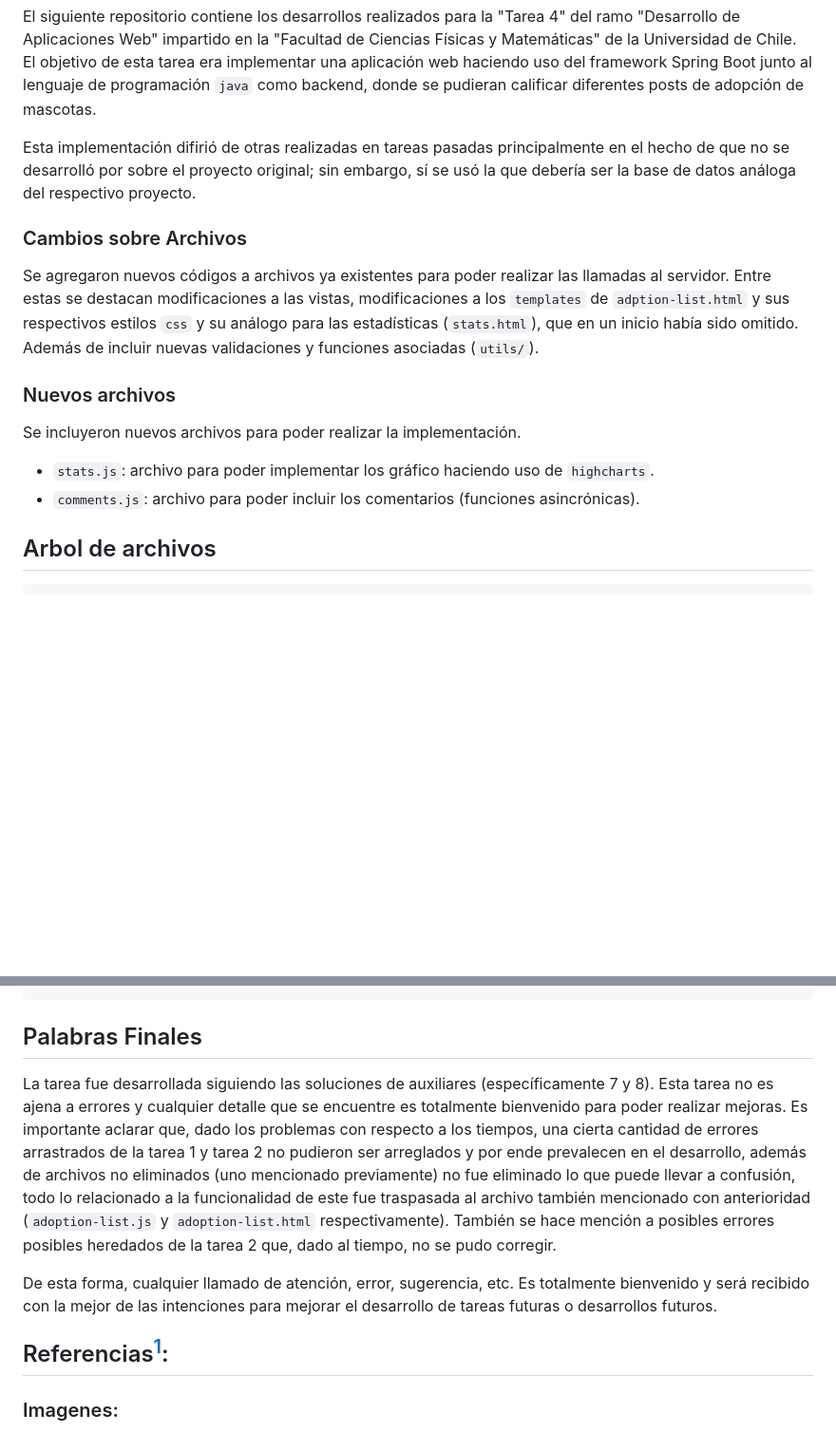
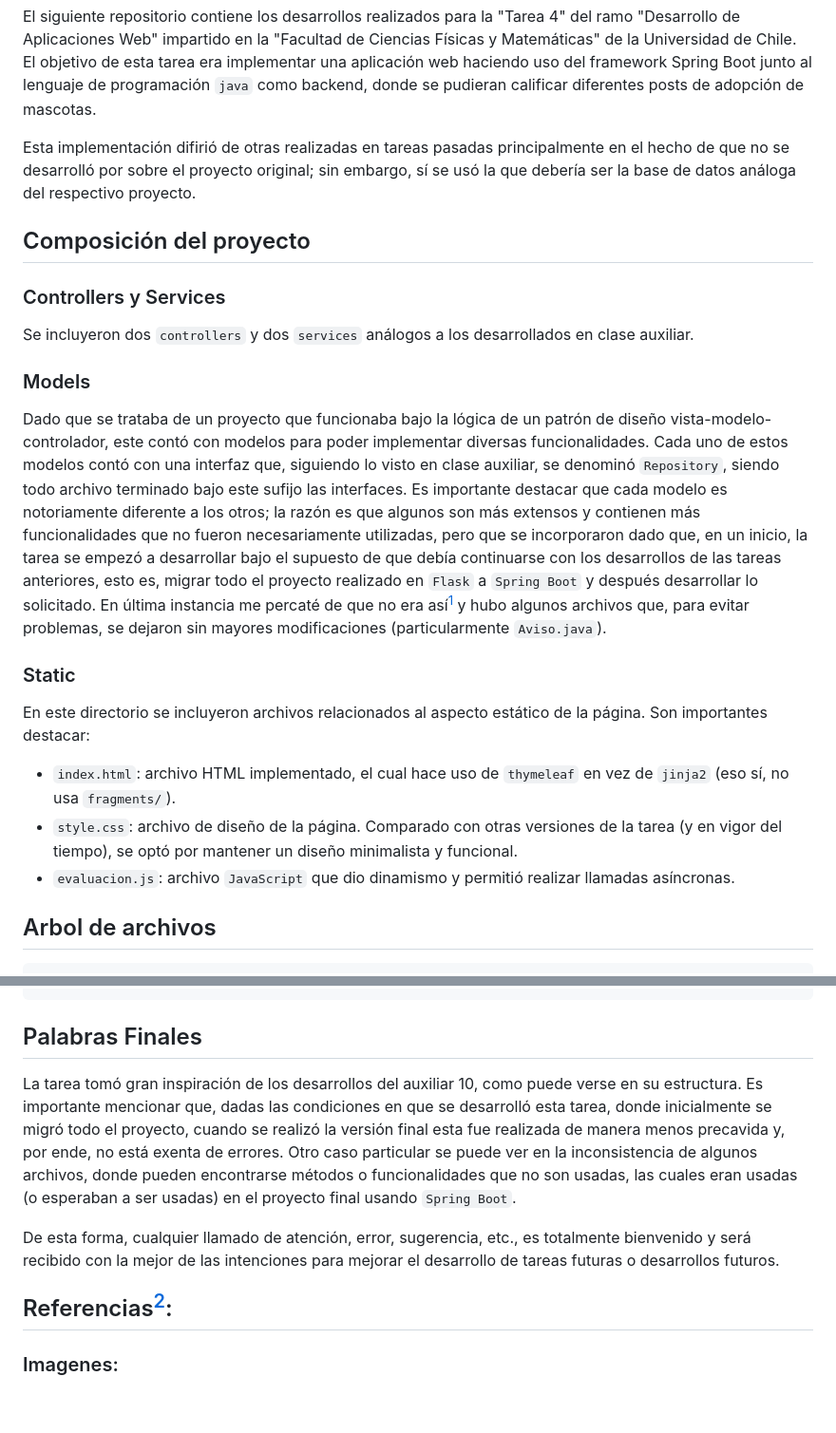
Before and after one commit to JorgeCSH/desarrollo_web_jorge_cummins, a Markdown page: README.md, 2 parts joined by grey strips. Shown: that part at 95% size. GitHub-like rendering; blank space fills up the shorter version.

Commit message:
docs: update final readme

````diff
--- a/README.md
+++ b/README.md
@@ -14,14 +14,19 @@ El siguiente repositorio contiene los desarrollos realizados para la "Tarea 4" d
 
 Esta implementación difirió de otras realizadas en tareas pasadas principalmente en el hecho de que no se desarrolló por sobre el proyecto original; sin embargo, sí se usó la que debería ser la base de datos análoga del respectivo proyecto.
 
+## Composición del proyecto
 
-### Cambios sobre Archivos
-Se agregaron nuevos códigos a archivos ya existentes para poder realizar las llamadas al servidor. Entre estas se destacan modificaciones a las vistas, modificaciones a los `templates` de `adption-list.html` y sus respectivos estilos `css` y su análogo para las estadísticas (`stats.html`), que en un inicio había sido omitido. Además de incluir nuevas validaciones y funciones asociadas (`utils/`).
+### Controllers y Services
+Se incluyeron dos `controllers` y dos `services` análogos a los desarrollados en clase auxiliar.
 
-### Nuevos archivos
-Se incluyeron nuevos archivos para poder realizar la implementación.
-- `stats.js`: archivo para poder implementar los gráfico haciendo uso de `highcharts`.
-- `comments.js`: archivo para poder incluir los comentarios (funciones asincrónicas).
+### Models
+Dado que se trataba de un proyecto que funcionaba bajo la lógica de un patrón de diseño vista-modelo-controlador, este contó con modelos para poder implementar diversas funcionalidades. Cada uno de estos modelos contó con una interfaz que, siguiendo lo visto en clase auxiliar, se denominó `Repository`, siendo todo archivo terminado bajo este sufijo las interfaces. Es importante destacar que cada modelo es notoriamente diferente a los otros; la razón es que algunos son más extensos y contienen más funcionalidades que no fueron necesariamente utilizadas, pero que se incorporaron dado que, en un inicio, la tarea se empezó a desarrollar bajo el supuesto de que debía continuarse con los desarrollos de las tareas anteriores, esto es, migrar todo el proyecto realizado en `Flask` a `Spring Boot` y después desarrollar lo solicitado. En última instancia me percaté de que no era así[^1] y hubo algunos archivos que, para evitar problemas, se dejaron sin mayores modificaciones (particularmente `Aviso.java`).
+
+### Static
+En este directorio se incluyeron archivos relacionados al aspecto estático de la página. Son importantes destacar:
+- `index.html`: archivo HTML implementado, el cual hace uso de `thymeleaf` en vez de `jinja2` (eso sí, no usa `fragments/`).
+- `style.css`: archivo de diseño de la página. Comparado con otras versiones de la tarea (y en vigor del tiempo), se optó por mantener un diseño minimalista y funcional.
+- `evaluacion.js`: archivo `JavaScript` que dio dinamismo y permitió realizar llamadas asíncronas.
 
 ## Arbol de archivos
 ```
@@ -144,11 +149,11 @@ desarrollo-aplicaciones-web
 ```
 
 ## Palabras Finales
-La tarea fue desarrollada siguiendo las soluciones de auxiliares (específicamente 7 y 8). Esta tarea no es ajena a errores y cualquier detalle que se encuentre es totalmente bienvenido para poder realizar mejoras. Es importante aclarar que, dado los problemas con respecto a los tiempos, una cierta cantidad de errores arrastrados de la tarea 1 y tarea 2 no pudieron ser arreglados y por ende prevalecen en el desarrollo, además de archivos no eliminados (uno mencionado previamente) no fue eliminado lo que puede llevar a confusión, todo lo relacionado a la funcionalidad de este fue traspasada al archivo también mencionado con anterioridad (`adoption-list.js` y `adoption-list.html` respectivamente). También se hace mención a posibles errores posibles heredados de la tarea 2 que, dado al tiempo, no se pudo corregir.
+La tarea tomó gran inspiración de los desarrollos del auxiliar 10, como puede verse en su estructura. Es importante mencionar que, dadas las condiciones en que se desarrolló esta tarea, donde inicialmente se migró todo el proyecto, cuando se realizó la versión final esta fue realizada de manera menos precavida y, por ende, no está exenta de errores. Otro caso particular se puede ver en la inconsistencia de algunos archivos, donde pueden encontrarse métodos o funcionalidades que no son usadas, las cuales eran usadas (o esperaban a ser usadas) en el proyecto final usando `Spring Boot`.
 
-De esta forma, cualquier llamado de atención, error, sugerencia, etc. Es totalmente bienvenido y será recibido con la mejor de las intenciones para mejorar el desarrollo de tareas futuras o desarrollos futuros.
+De esta forma, cualquier llamado de atención, error, sugerencia, etc., es totalmente bienvenido y será recibido con la mejor de las intenciones para mejorar el desarrollo de tareas futuras o desarrollos futuros.
 
-## Referencias[^1]:
+## Referencias[^2]:
 ### Imagenes:
 - https://commons.wikimedia.org/wiki/File:1_Year_old_male_Siberian_cat.jpg
 - https://itoldya420.getarchive.net/amp/media/dogs-beach-wet-travel-vacation-1ec6b6
````
Also changed, not shown: other parts of README.md (+3 -3 lines).
